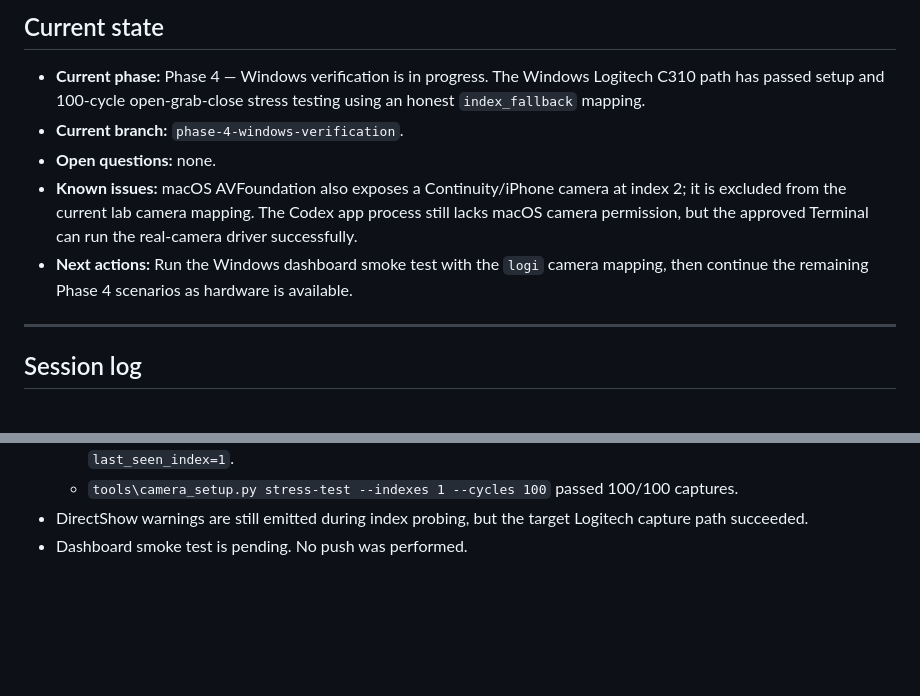
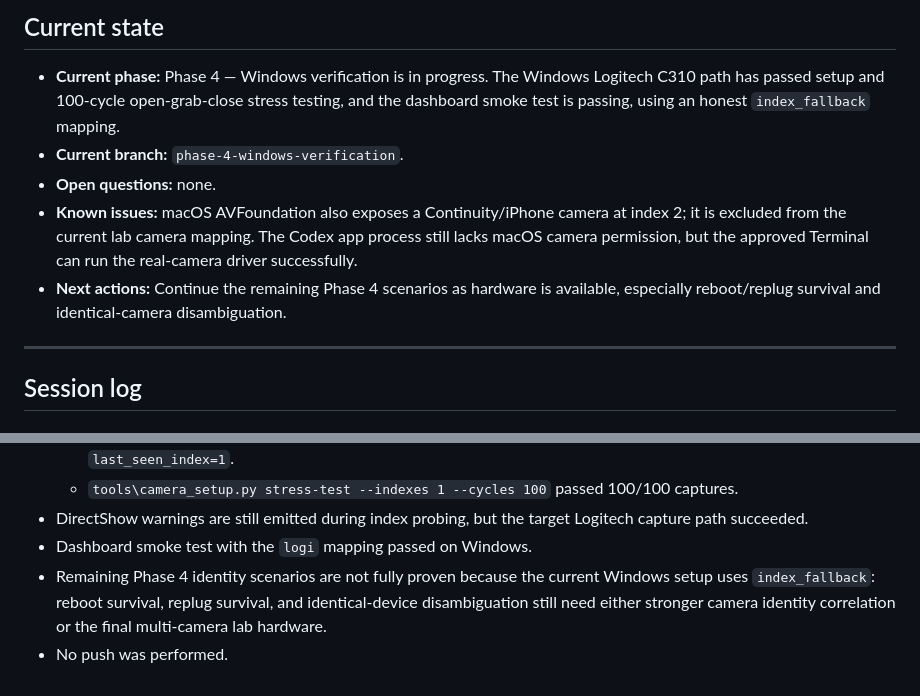
Before and after one commit to SayedAlmousawii/lab-imaging, a Markdown page: HANDOFF.md, 2 parts joined by grey strips. Drawn GitHub-style; blank space fills up the shorter version.

Commit message:
Record Windows dashboard smoke pass

```diff
--- a/HANDOFF.md
+++ b/HANDOFF.md
@@ -11,17 +11,17 @@ changed (write "no changes this session" explicitly under that date).
 
 - **Current phase:** Phase 4 — Windows verification is in progress.
   The Windows Logitech C310 path has passed setup and 100-cycle
-  open-grab-close stress testing using an honest `index_fallback`
-  mapping.
+  open-grab-close stress testing, and the dashboard smoke test is
+  passing, using an honest `index_fallback` mapping.
 - **Current branch:** `phase-4-windows-verification`.
 - **Open questions:** none.
 - **Known issues:** macOS AVFoundation also exposes a Continuity/iPhone
   camera at index 2; it is excluded from the current lab camera mapping.
   The Codex app process still lacks macOS camera permission, but the
   approved Terminal can run the real-camera driver successfully.
-- **Next actions:** Run the Windows dashboard smoke test with the
-  `logi` camera mapping, then continue the remaining Phase 4 scenarios
-  as hardware is available.
+- **Next actions:** Continue the remaining Phase 4 scenarios as
+  hardware is available, especially reboot/replug survival and
+  identical-camera disambiguation.
 
 ---
 
@@ -533,4 +533,10 @@ changed (write "no changes this session" explicitly under that date).
     passed 100/100 captures.
 - DirectShow warnings are still emitted during index probing, but the
   target Logitech capture path succeeded.
-- Dashboard smoke test is pending. No push was performed.
+- Dashboard smoke test with the `logi` mapping passed on Windows.
+- Remaining Phase 4 identity scenarios are not fully proven because the
+  current Windows setup uses `index_fallback`: reboot survival, replug
+  survival, and identical-device disambiguation still need either
+  stronger camera identity correlation or the final multi-camera lab
+  hardware.
+- No push was performed.
```
